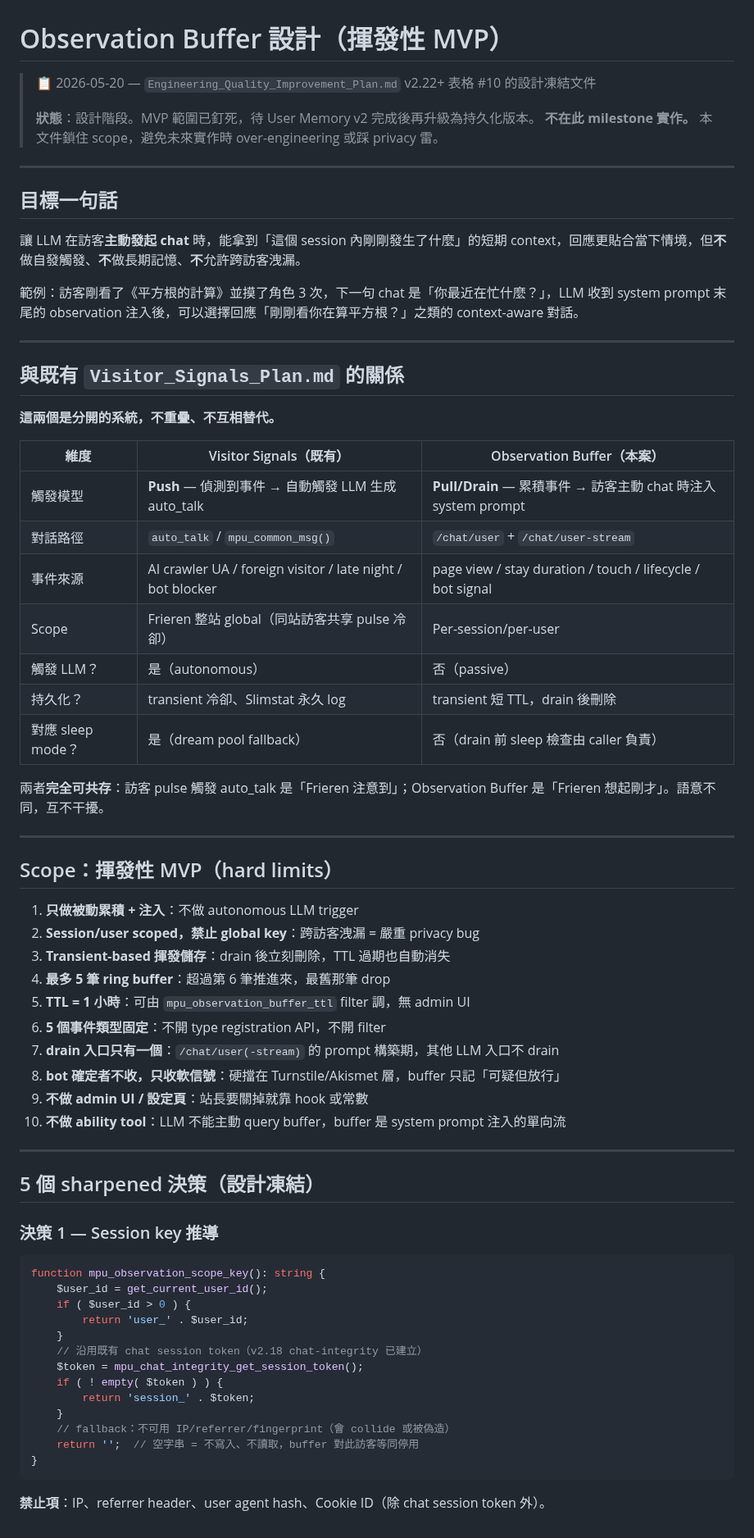
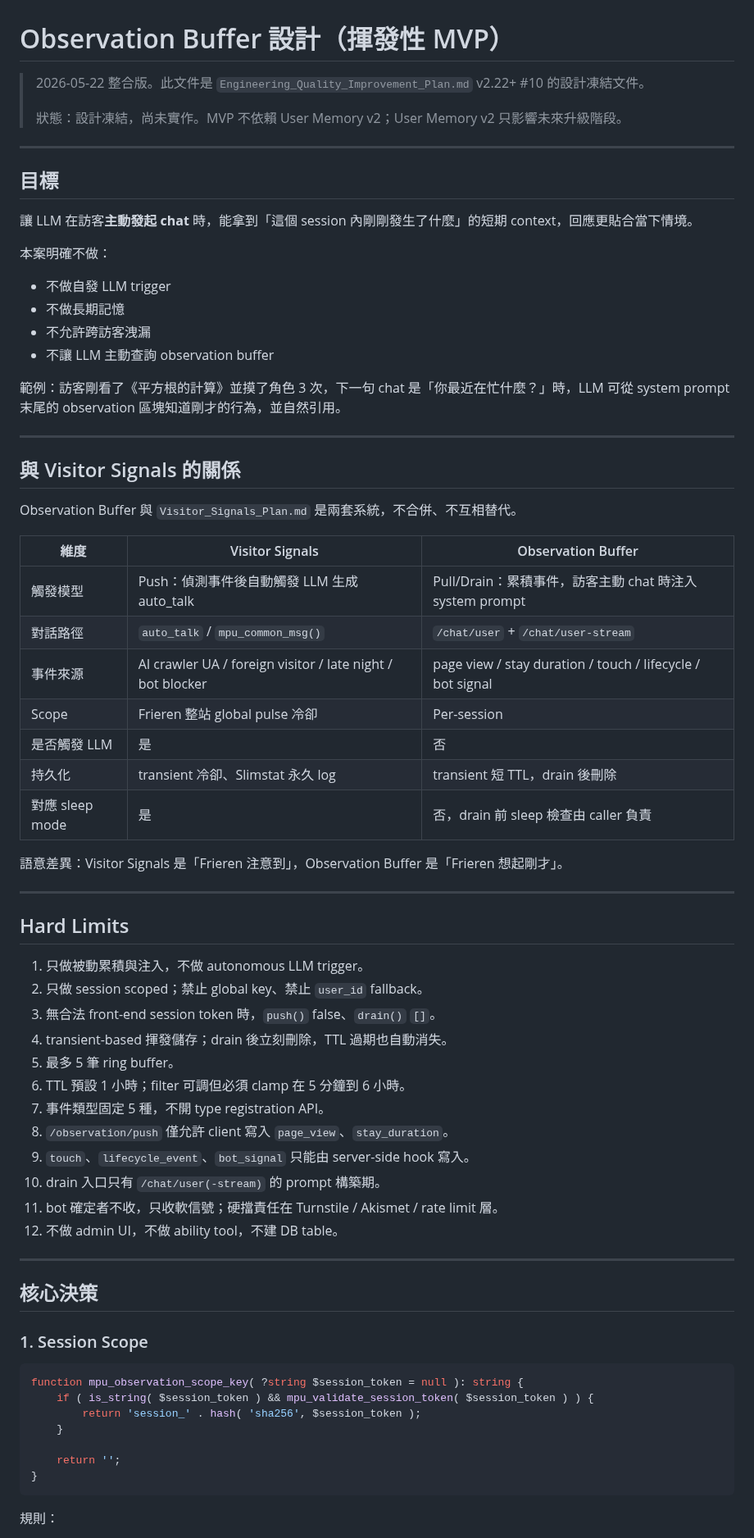
Before and after one commit to Horlicks-p/mp-ukagaka, a Markdown page: plan/Observation_Buffer_Design.md, the part around one of its changes. Shown at 82% size. GitHub-like rendering.

````diff
--- a/plan/Observation_Buffer_Design.md
+++ b/plan/Observation_Buffer_Design.md
@@ -1,72 +1,74 @@
 # Observation Buffer 設計（揮發性 MVP）
 
-> 📋 2026-05-20 — `Engineering_Quality_Improvement_Plan.md` v2.22+ 表格 #10 的設計凍結文件
+> 2026-05-22 整合版。此文件是 `Engineering_Quality_Improvement_Plan.md` v2.22+ #10 的設計凍結文件。
 >
-> **狀態**：設計階段。MVP 範圍已釘死，待 User Memory v2 完成後再升級為持久化版本。
-> **不在此 milestone 實作。** 本文件鎖住 scope，避免未來實作時 over-engineering 或踩 privacy 雷。
+> 狀態：設計凍結，尚未實作。MVP 不依賴 User Memory v2；User Memory v2 只影響未來升級階段。
 
 ---
 
-## 目標一句話
+## 目標
 
-讓 LLM 在訪客**主動發起 chat** 時，能拿到「這個 session 內剛剛發生了什麼」的短期 context，回應更貼合當下情境，但**不**做自發觸發、**不**做長期記憶、**不**允許跨訪客洩漏。
+讓 LLM 在訪客**主動發起 chat** 時，能拿到「這個 session 內剛剛發生了什麼」的短期 context，回應更貼合當下情境。
 
-範例：訪客剛看了《平方根的計算》並摸了角色 3 次，下一句 chat 是「你最近在忙什麼？」，LLM 收到 system prompt 末尾的 observation 注入後，可以選擇回應「剛剛看你在算平方根？」之類的 context-aware 對話。
+本案明確不做：
+
+- 不做自發 LLM trigger
+- 不做長期記憶
+- 不允許跨訪客洩漏
+- 不讓 LLM 主動查詢 observation buffer
+
+範例：訪客剛看了《平方根的計算》並摸了角色 3 次，下一句 chat 是「你最近在忙什麼？」時，LLM 可從 system prompt 末尾的 observation 區塊知道剛才的行為，並自然引用。
 
 ---
 
-## 與既有 `Visitor_Signals_Plan.md` 的關係
+## 與 Visitor Signals 的關係
 
-**這兩個是分開的系統，不重疊、不互相替代。**
+Observation Buffer 與 `Visitor_Signals_Plan.md` 是兩套系統，不合併、不互相替代。
 
-| 維度 | Visitor Signals（既有）| Observation Buffer（本案）|
+| 維度 | Visitor Signals | Observation Buffer |
 |---|---|---|
-| 觸發模型 | **Push** — 偵測到事件 → 自動觸發 LLM 生成 auto_talk | **Pull/Drain** — 累積事件 → 訪客主動 chat 時注入 system prompt |
+| 觸發模型 | Push：偵測事件後自動觸發 LLM 生成 auto_talk | Pull/Drain：累積事件，訪客主動 chat 時注入 system prompt |
 | 對話路徑 | `auto_talk` / `mpu_common_msg()` | `/chat/user` + `/chat/user-stream` |
 | 事件來源 | AI crawler UA / foreign visitor / late night / bot blocker | page view / stay duration / touch / lifecycle / bot signal |
-| Scope | Frieren 整站 global（同站訪客共享 pulse 冷卻）| Per-session/per-user |
-| 觸發 LLM？ | 是（autonomous）| 否（passive） |
-| 持久化？ | transient 冷卻、Slimstat 永久 log | transient 短 TTL，drain 後刪除 |
-| 對應 sleep mode？ | 是（dream pool fallback）| 否（drain 前 sleep 檢查由 caller 負責）|
+| Scope | Frieren 整站 global pulse 冷卻 | Per-session |
+| 是否觸發 LLM | 是 | 否 |
+| 持久化 | transient 冷卻、Slimstat 永久 log | transient 短 TTL，drain 後刪除 |
+| 對應 sleep mode | 是 | 否，drain 前 sleep 檢查由 caller 負責 |
 
-兩者**完全可共存**：訪客 pulse 觸發 auto_talk 是「Frieren 注意到」；Observation Buffer 是「Frieren 想起剛才」。語意不同，互不干擾。
+語意差異：Visitor Signals 是「Frieren 注意到」，Observation Buffer 是「Frieren 想起剛才」。
 
 ---
 
-## Scope：揮發性 MVP（hard limits）
+## Hard Limits
 
-1. **只做被動累積 + 注入**：不做 autonomous LLM trigger
-2. **Session/user scoped，禁止 global key**：跨訪客洩漏 = 嚴重 privacy bug
-3. **Transient-based 揮發儲存**：drain 後立刻刪除，TTL 過期也自動消失
-4. **最多 5 筆 ring buffer**：超過第 6 筆推進來，最舊那筆 drop
-5. **TTL = 1 小時**：可由 `mpu_observation_buffer_ttl` filter 調，無 admin UI
-6. **5 個事件類型固定**：不開 type registration API，不開 filter
-7. **drain 入口只有一個**：`/chat/user(-stream)` 的 prompt 構築期，其他 LLM 入口不 drain
-8. **bot 確定者不收，只收軟信號**：硬擋在 Turnstile/Akismet 層，buffer 只記「可疑但放行」
-9. **不做 admin UI / 設定頁**：站長要關掉就靠 hook 或常數
-10. **不做 ability tool**：LLM 不能主動 query buffer，buffer 是 system prompt 注入的單向流
+1. 只做被動累積與注入，不做 autonomous LLM trigger。
+2. 只做 session scoped；禁止 global key、禁止 `user_id` fallback。
+3. 無合法 front-end session token 時，`push()` false、`drain()` `[]`。
+4. transient-based 揮發儲存；drain 後立刻刪除，TTL 過期也自動消失。
+5. 最多 5 筆 ring buffer。
+6. TTL 預設 1 小時；filter 可調但必須 clamp 在 5 分鐘到 6 小時。
+7. 事件類型固定 5 種，不開 type registration API。
+8. `/observation/push` 僅允許 client 寫入 `page_view`、`stay_duration`。
+9. `touch`、`lifecycle_event`、`bot_signal` 只能由 server-side hook 寫入。
+10. drain 入口只有 `/chat/user(-stream)` 的 prompt 構築期。
+11. bot 確定者不收，只收軟信號；硬擋責任在 Turnstile / Akismet / rate limit 層。
+12. 不做 admin UI，不做 ability tool，不建 DB table。
 
 ---
 
-## 5 個 sharpened 決策（設計凍結）
+## 核心決策
 
-### 決策 1 — Session key 推導
+### 1. Session Scope
 
 ```php
-function mpu_observation_scope_key(): string {
-    $user_id = get_current_user_id();
-    if ( $user_id > 0 ) {
-        return 'user_' . $user_id;
+function mpu_observation_scope_key( ?string $session_token = null ): string {
+    if ( is_string( $session_token ) && mpu_validate_session_token( $session_token ) ) {
+        return 'session_' . hash( 'sha256', $session_token );
     }
-    // 沿用既有 chat session token（v2.18 chat-integrity 已建立）
-    $token = mpu_chat_integrity_get_session_token();
-    if ( ! empty( $token ) ) {
-        return 'session_' . $token;
-    }
-    // fallback：不可用 IP/referrer/fingerprint（會 collide 或被偽造）
-    return '';  // 空字串 = 不寫入、不讀取，buffer 對此訪客等同停用
+
+    return '';
 }
 ```
 
-**禁止項**：IP、referrer header、user agent hash、Cookie ID（除 chat session token 外）。
+規則：
 
````
Also changed, not shown: other parts of plan/Observation_Buffer_Design.md (+254 -177 lines).
